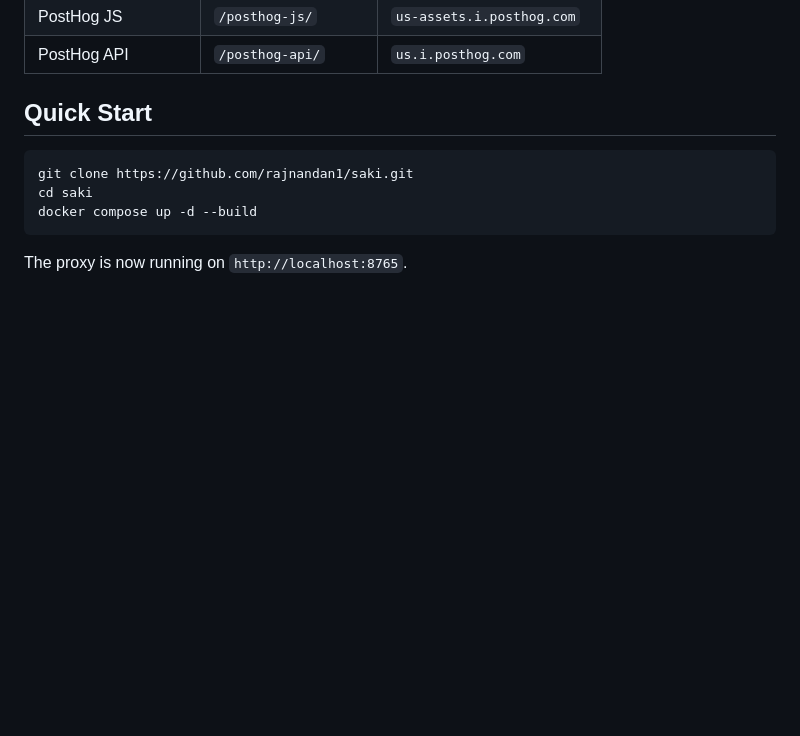
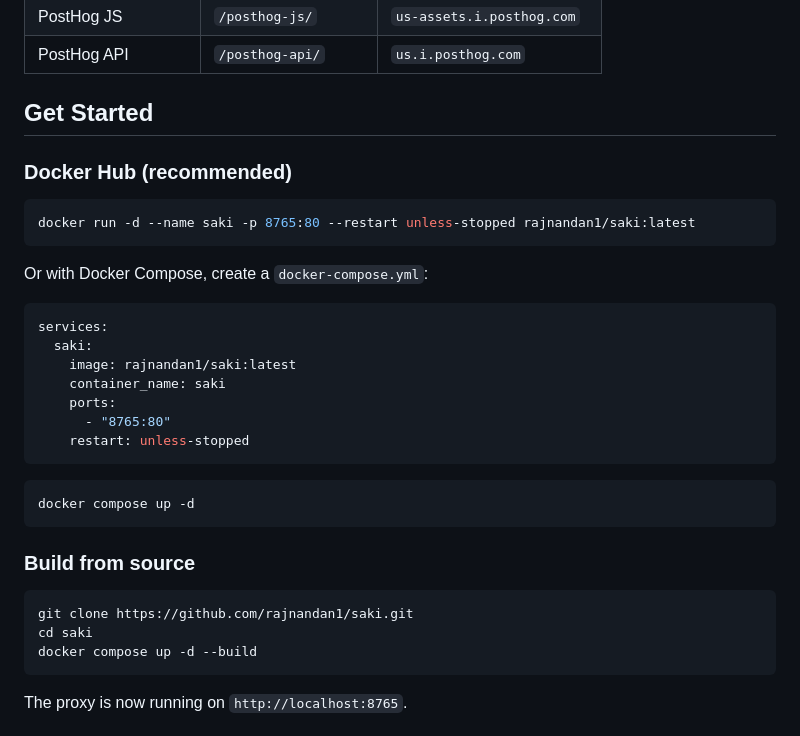
Before and after one commit to rajnandan1/saki, a Markdown page: README.md, the part around the change. GitHub-like rendering; blank space fills up the shorter version.

Commit message:
Update README to enhance 'Get Started' section with Docker Hub and Docker Compose instructions

````diff
--- a/README.md
+++ b/README.md
@@ -18,7 +18,31 @@ Runs as a single Docker container using Nginx Alpine.
 | PostHog JS | `/posthog-js/` | `us-assets.i.posthog.com` |
 | PostHog API | `/posthog-api/` | `us.i.posthog.com` |
 
-## Quick Start
+## Get Started
+
+### Docker Hub (recommended)
+
+```bash
+docker run -d --name saki -p 8765:80 --restart unless-stopped rajnandan1/saki:latest
+```
+
+Or with Docker Compose, create a `docker-compose.yml`:
+
+```yaml
+services:
+  saki:
+    image: rajnandan1/saki:latest
+    container_name: saki
+    ports:
+      - "8765:80"
+    restart: unless-stopped
+```
+
+```bash
+docker compose up -d
+```
+
+### Build from source
 
 ```bash
 git clone https://github.com/rajnandan1/saki.git
````
